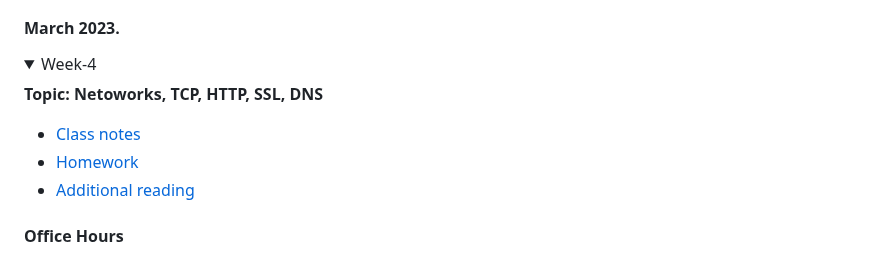
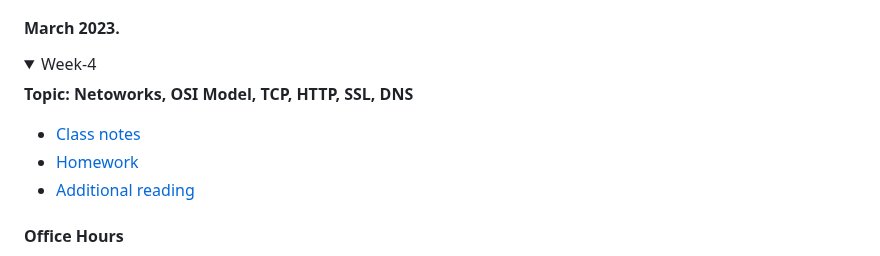
Before and after one commit to awsbosnia/devops-aws-mentorship-program, a Markdown page: README.md, the part around one of its changes. Drawn GitHub-style; folded sections open.

```diff
--- a/README.md
+++ b/README.md
@@ -94,5 +94,5 @@ U nastavku mozete pronaci linkove za pracenje napretka po mjesecima i sedmicama.
 <details>
   <summary>Week-4</summary>
 
-  **Topic: Netoworks, TCP, HTTP, SSL, DNS**
+  **Topic: Netoworks, OSI Model, TCP, HTTP, SSL, DNS**
 
```
Also changed, not shown: other parts of README.md (+2 -2 lines).
